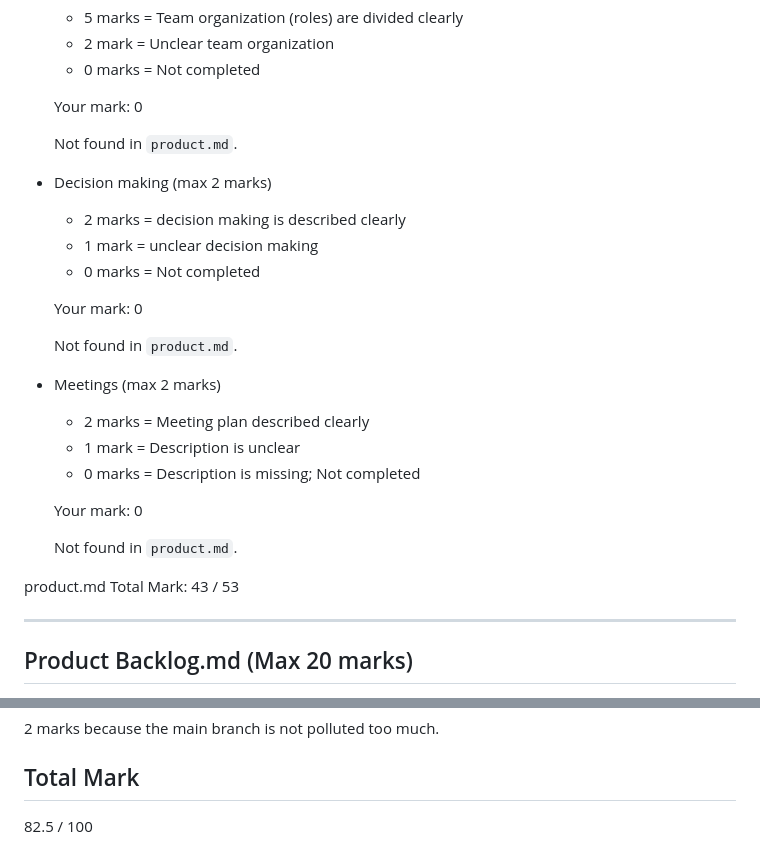
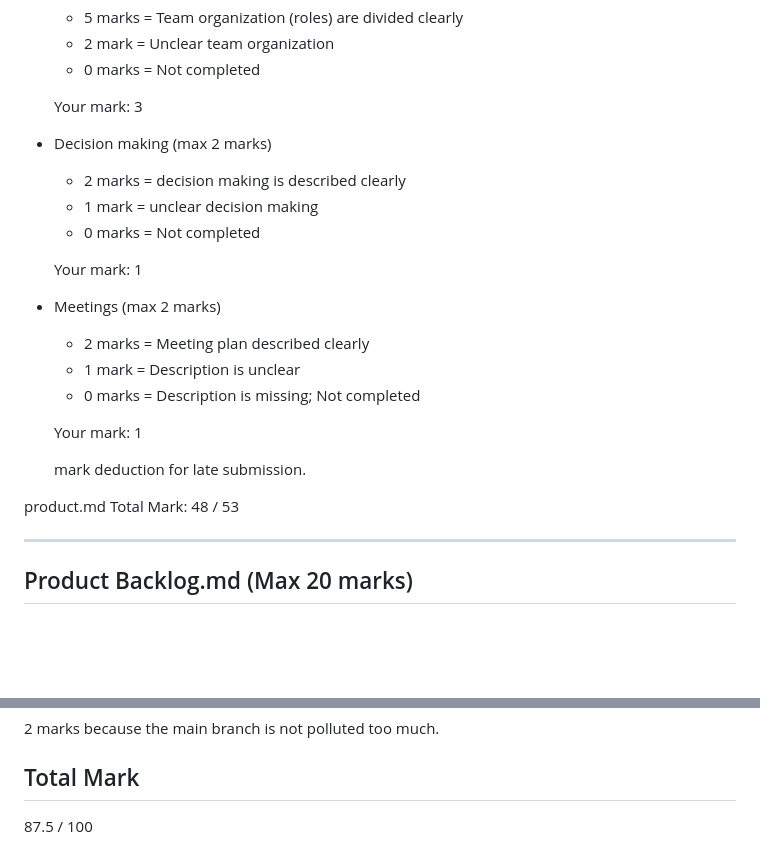
Before and after one commit to UofT-UTSC-CS-sandbox/StudyBuddies, a Markdown page: doc/sprint0/sprint0_mark.md, 2 parts joined by grey strips. GitHub-like rendering; blank space fills up the shorter version.

```diff
--- a/doc/sprint0/sprint0_mark.md
+++ b/doc/sprint0/sprint0_mark.md
@@ -106,30 +106,25 @@
     - 2 mark  = Unclear team organization
     - 0 marks = Not completed
 
-    Your mark: 0
-
-    Not found in `product.md`.
+    Your mark: 3
 
   - Decision making (max 2 marks)
     - 2 marks = decision making is described clearly
     - 1 mark  = unclear decision making
     - 0 marks = Not completed
 
-    Your mark: 0
-
-    Not found in `product.md`.
+    Your mark: 1
 
   - Meetings (max 2 marks)
     - 2 marks = Meeting plan described clearly
     - 1 mark  = Description is unclear
     - 0 marks = Description is missing; Not completed
 
-    Your mark: 0
+    Your mark: 1
 
-    Not found in `product.md`.
+    mark deduction for late submission.
 
-
-  product.md Total Mark: 43 / 53
+  product.md Total Mark: 48 / 53
 
 
 
@@ -265,4 +260,4 @@ Show some effort in git flow but did not use squash and merge nor conventional c
 
 
 ## Total Mark
-82.5 / 100
+87.5 / 100
```
